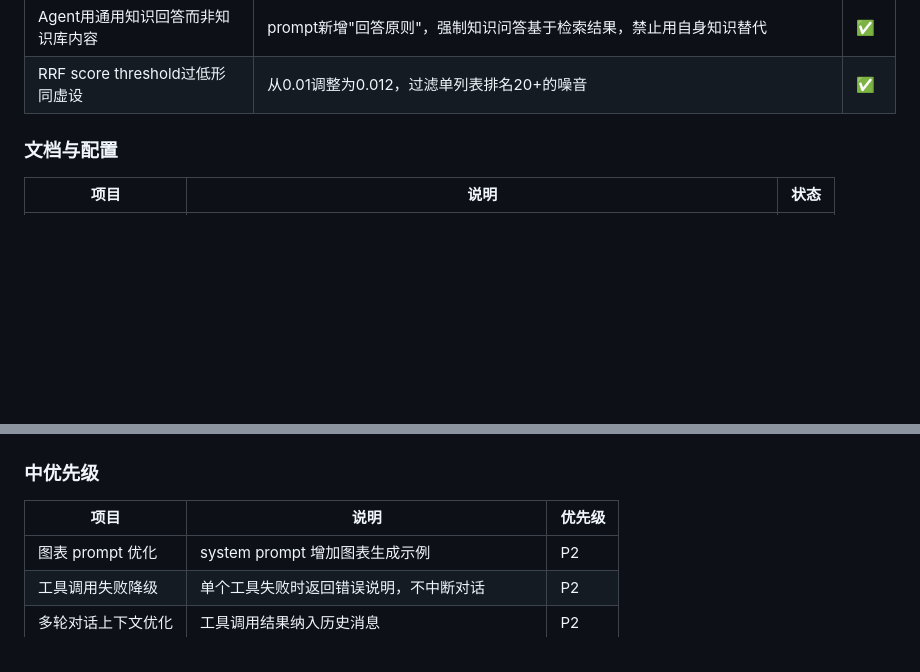
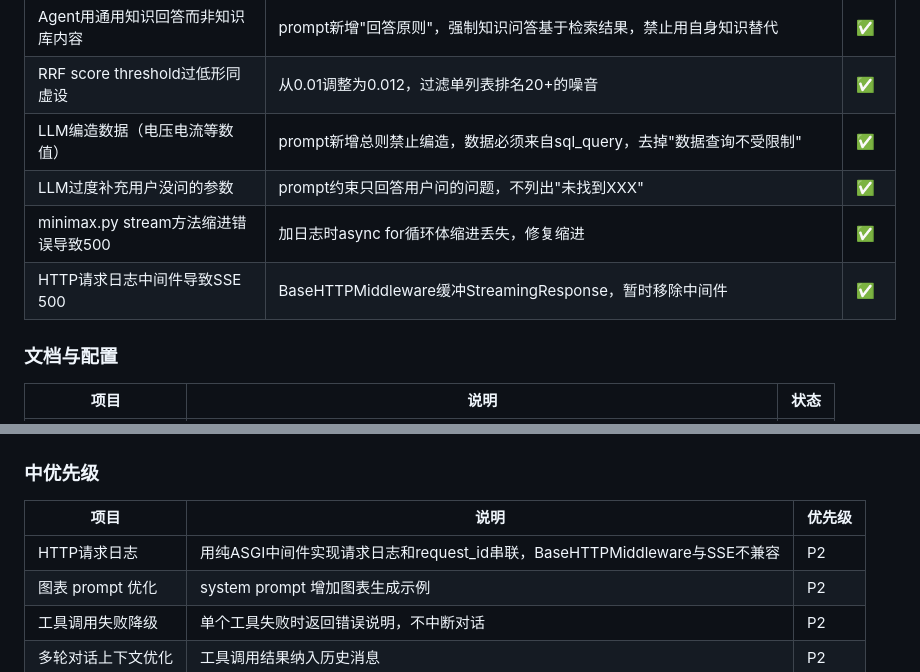
Before and after one commit to jasonjianzhu/AgenticRAGBasic, a Markdown page: PHASE3_BACKLOG.md, 2 parts joined by grey strips. Rendered like a GitHub page; blank space fills up the shorter version.

Commit message:
docs: 更新PHASE3_BACKLOG，记录数据编造修复和中间件问题

```diff
--- a/PHASE3_BACKLOG.md
+++ b/PHASE3_BACKLOG.md
@@ -74,6 +74,10 @@
 | 引用来源显示不相关内容 | citation改为Agent回答后解析[1][2]标记，只发送被实际引用的来源 | ✅ |
 | Agent用通用知识回答而非知识库内容 | prompt新增"回答原则"，强制知识问答基于检索结果，禁止用自身知识替代 | ✅ |
 | RRF score threshold过低形同虚设 | 从0.01调整为0.012，过滤单列表排名20+的噪音 | ✅ |
+| LLM编造数据（电压电流等数值） | prompt新增总则禁止编造，数据必须来自sql_query，去掉"数据查询不受限制" | ✅ |
+| LLM过度补充用户没问的参数 | prompt约束只回答用户问的问题，不列出"未找到XXX" | ✅ |
+| minimax.py stream方法缩进错误导致500 | 加日志时async for循环体缩进丢失，修复缩进 | ✅ |
+| HTTP请求日志中间件导致SSE 500 | BaseHTTPMiddleware缓冲StreamingResponse，暂时移除中间件 | ✅ |
 
 ### 文档与配置
 
@@ -94,6 +98,7 @@
 
 | 项目 | 说明 | 优先级 |
 |------|------|--------|
+| HTTP请求日志 | 用纯ASGI中间件实现请求日志和request_id串联，BaseHTTPMiddleware与SSE不兼容 | P2 |
 | 图表 prompt 优化 | system prompt 增加图表生成示例 | P2 |
 | 工具调用失败降级 | 单个工具失败时返回错误说明，不中断对话 | P2 |
 | 多轮对话上下文优化 | 工具调用结果纳入历史消息 | P2 |
```
